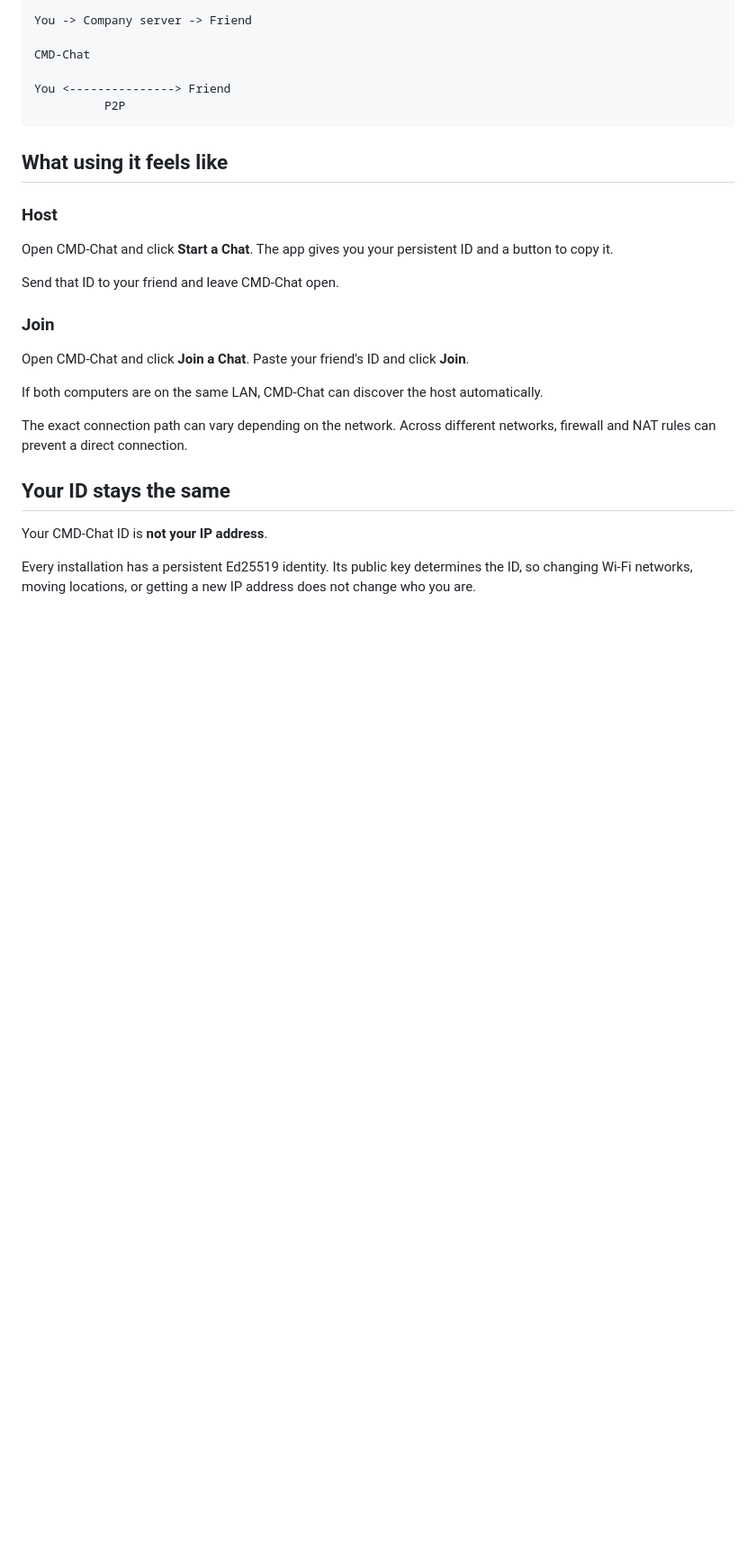
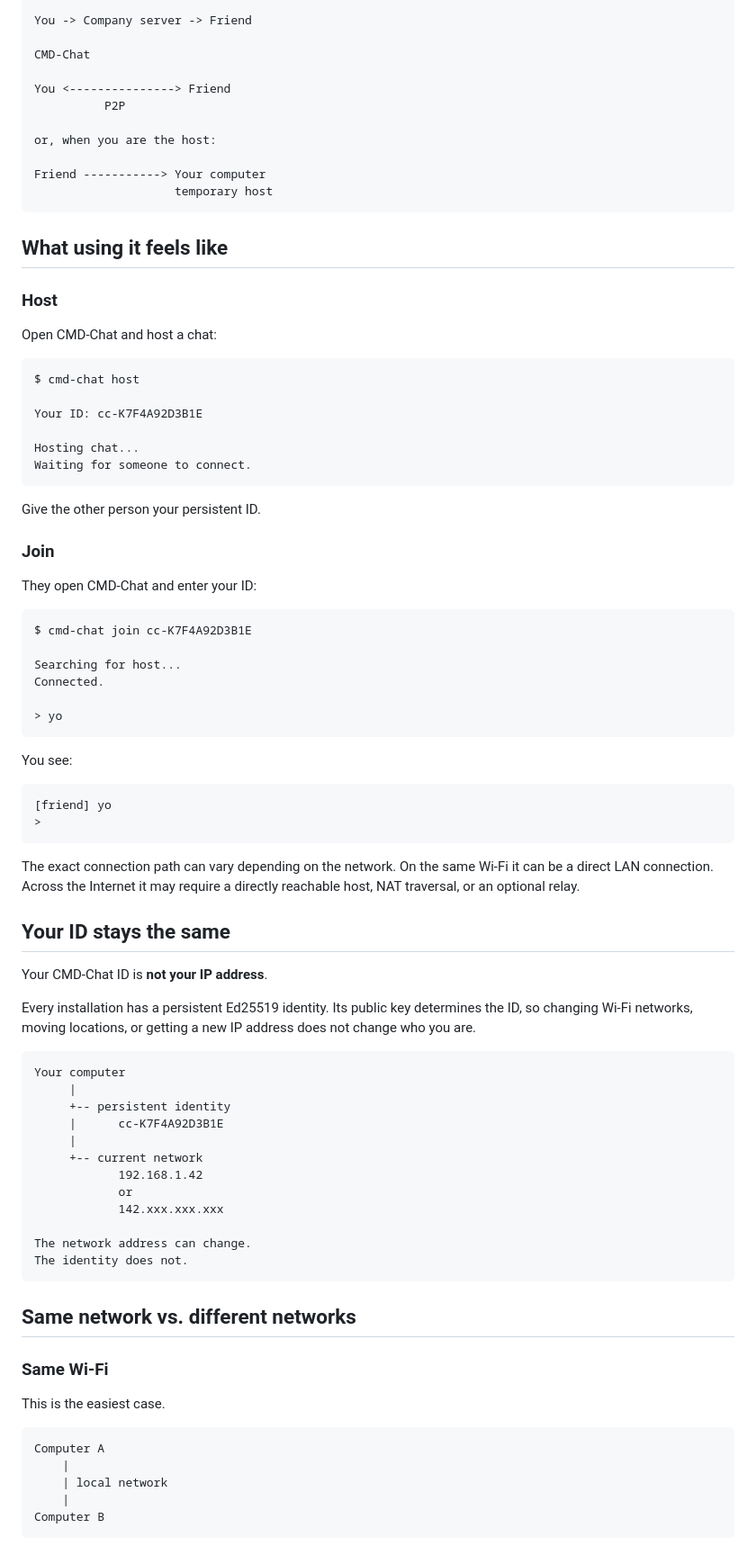
Before and after one commit to ESP32-S3/CMD-Chat, a Markdown page: README.md, the part around one of its changes. Shown at 90% size. Drawn GitHub-style; blank space fills up the shorter version.

````diff
--- a/README.md
+++ b/README.md
@@ -63,26 +63,84 @@ CMD-Chat
 
 You <---------------> Friend
           P2P
+
+or, when you are the host:
+
+Friend -----------> Your computer
+                    temporary host
 ```
 
 ## What using it feels like
 
 ### Host
 
-Open CMD-Chat and click **Start a Chat**. The app gives you your persistent ID and a button to copy it.
+Open CMD-Chat and host a chat:
 
-Send that ID to your friend and leave CMD-Chat open.
+```text
+$ cmd-chat host
+
+Your ID: cc-K7F4A92D3B1E
+
+Hosting chat...
+Waiting for someone to connect.
+```
+
+Give the other person your persistent ID.
 
 ### Join
 
-Open CMD-Chat and click **Join a Chat**. Paste your friend's ID and click **Join**.
+They open CMD-Chat and enter your ID:
 
-If both computers are on the same LAN, CMD-Chat can discover the host automatically.
+```text
+$ cmd-chat join cc-K7F4A92D3B1E
 
-The exact connection path can vary depending on the network. Across different networks, firewall and NAT rules can prevent a direct connection.
+Searching for host...
+Connected.
+
+> yo
+```
+
+You see:
+
+```text
+[friend] yo
+>
+```
+
+The exact connection path can vary depending on the network. On the same Wi-Fi it can be a direct LAN connection. Across the Internet it may require a directly reachable host, NAT traversal, or an optional relay.
 
 ## Your ID stays the same
 
 Your CMD-Chat ID is **not your IP address**.
 
 Every installation has a persistent Ed25519 identity. Its public key determines the ID, so changing Wi-Fi networks, moving locations, or getting a new IP address does not change who you are.
+
+```text
+Your computer
+     |
+     +-- persistent identity
+     |      cc-K7F4A92D3B1E
+     |
+     +-- current network
+            192.168.1.42
+            or
+            142.xxx.xxx.xxx
+
+The network address can change.
+The identity does not.
+```
+
+## Same network vs. different networks
+
+### Same Wi-Fi
+
+This is the easiest case.
+
+```text
+Computer A
+    |
+    | local network
+    |
+Computer B
+```
+
````
Also changed, not shown: other parts of README.md (+64 -29 lines).
